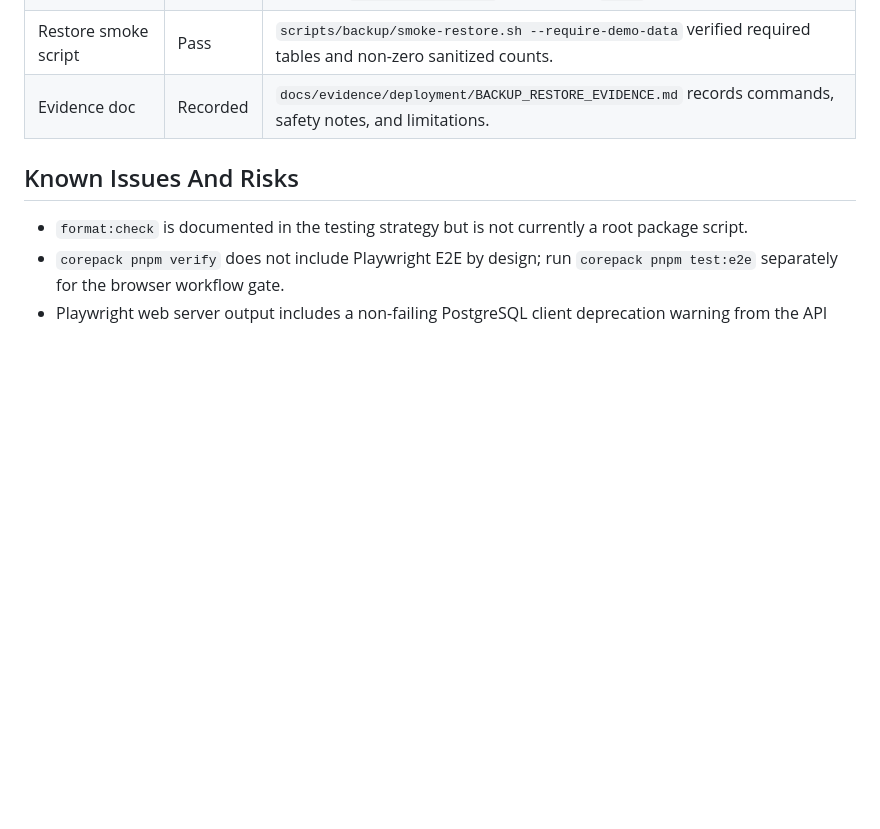
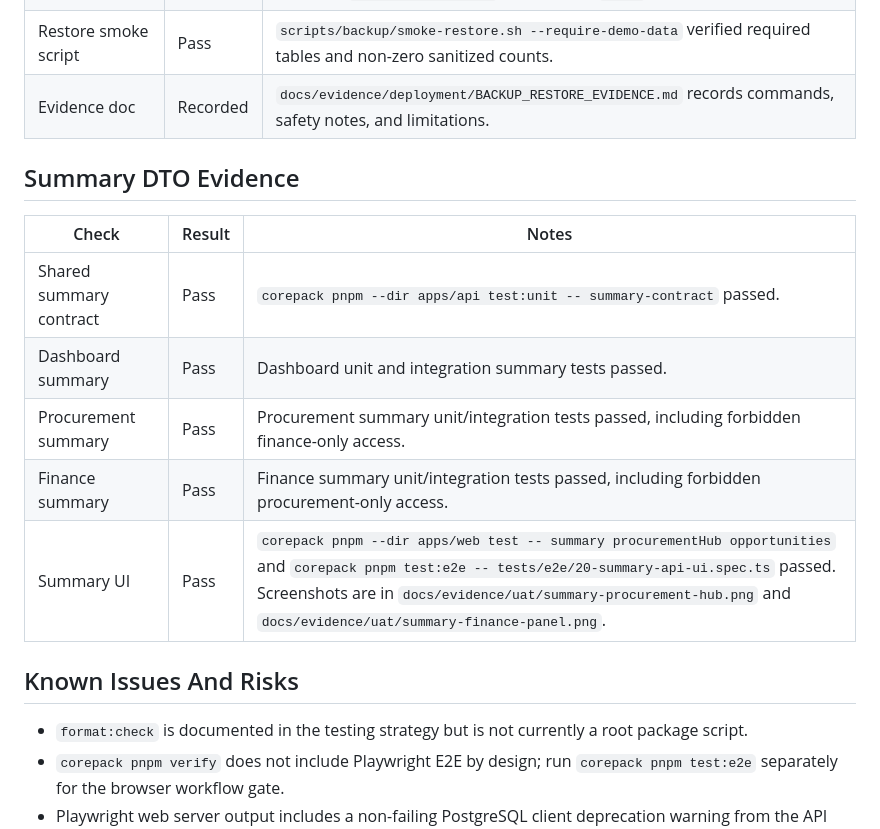
Before and after one commit to raichiiiiiii/FYP, a Markdown page: docs/testing/test-report-template.md, the part around the change. GitHub-like rendering; blank space fills up the shorter version.

Commit message:
docs(summary): document richer summary dto evidence

```diff
--- a/docs/testing/test-report-template.md
+++ b/docs/testing/test-report-template.md
@@ -81,6 +81,16 @@
 | Restore smoke script | Pass | `scripts/backup/smoke-restore.sh --require-demo-data` verified required tables and non-zero sanitized counts. |
 | Evidence doc | Recorded | `docs/evidence/deployment/BACKUP_RESTORE_EVIDENCE.md` records commands, safety notes, and limitations. |
 
+## Summary DTO Evidence
+
+| Check | Result | Notes |
+|---|---|---|
+| Shared summary contract | Pass | `corepack pnpm --dir apps/api test:unit -- summary-contract` passed. |
+| Dashboard summary | Pass | Dashboard unit and integration summary tests passed. |
+| Procurement summary | Pass | Procurement summary unit/integration tests passed, including forbidden finance-only access. |
+| Finance summary | Pass | Finance summary unit/integration tests passed, including forbidden procurement-only access. |
+| Summary UI | Pass | `corepack pnpm --dir apps/web test -- summary procurementHub opportunities` and `corepack pnpm test:e2e -- tests/e2e/20-summary-api-ui.spec.ts` passed. Screenshots are in `docs/evidence/uat/summary-procurement-hub.png` and `docs/evidence/uat/summary-finance-panel.png`. |
+
 ## Known Issues And Risks
 
 - `format:check` is documented in the testing strategy but is not currently a
```
Also changed, not shown: docs/roadmap/feature-status-and-future-implementation.md (+3 -3 lines), 1 other file.
